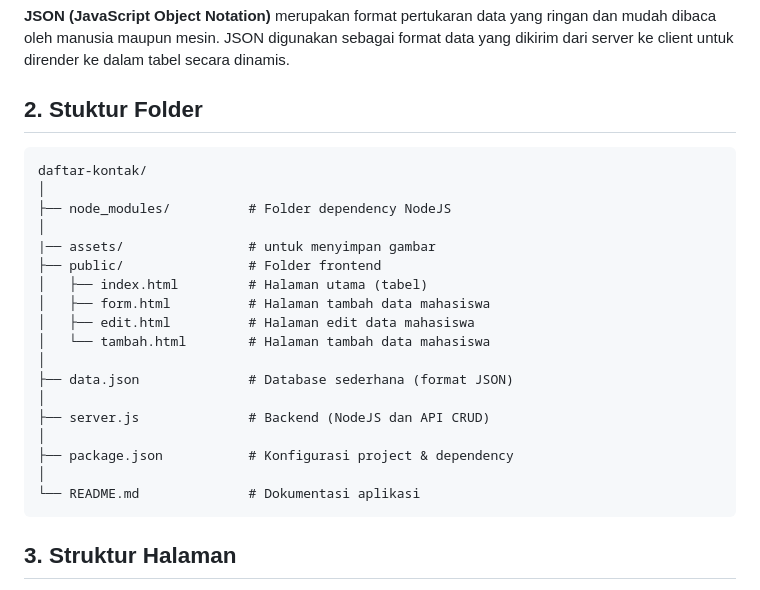
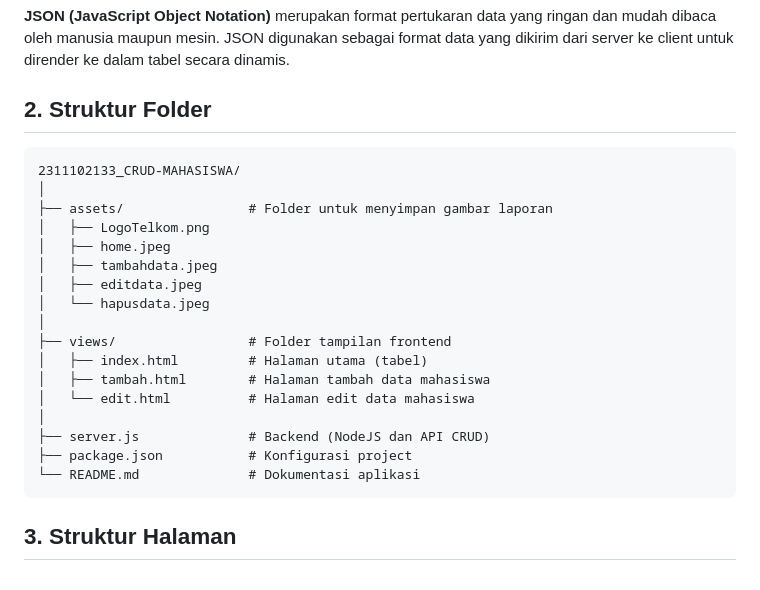
Before and after one commit to Christobacode/2311102133_Christoba-joshua-hutagalung_Coding-on-the-spot, a Markdown page: README.md, the part around the change. Rendered like a GitHub page.

````diff
--- a/README.md
+++ b/README.md
@@ -46,25 +46,24 @@
 **JAVASCRIPT & JQUERY** Javascript merupakan bahasa pemrograman scripting. jQuery adalah sebuah library Javascript yang memungkinkan manipulasi dokumen HTML dilakukan hanya dalam beberapa baris code. Dalam tugas ini, jQuery digunakan bersama plugin DataTables untuk menampilkan data mahasiswa secara dinamis yang bersumber dari API JSON lokal.<br>
 
 **JSON (JavaScript Object Notation)** merupakan format pertukaran data yang ringan dan mudah dibaca oleh manusia maupun mesin. JSON digunakan sebagai format data yang dikirim dari server ke client untuk dirender ke dalam tabel secara dinamis.<br>
-## 2. Stuktur Folder
-```
-daftar-kontak/
+## 2. Struktur Folder
+```text
+2311102133_CRUD-MAHASISWA/
 │
-├── node_modules/          # Folder dependency NodeJS
+├── assets/                # Folder untuk menyimpan gambar laporan
+│   ├── LogoTelkom.png
+│   ├── home.jpeg
+│   ├── tambahdata.jpeg
+│   ├── editdata.jpeg
+│   └── hapusdata.jpeg
 │
-|── assets/                # untuk menyimpan gambar
-├── public/                # Folder frontend
+├── views/                 # Folder tampilan frontend
 │   ├── index.html         # Halaman utama (tabel)
-│   ├── form.html          # Halaman tambah data mahasiswa
-│   ├── edit.html          # Halaman edit data mahasiswa
-│   └── tambah.html        # Halaman tambah data mahasiswa
-│
-├── data.json              # Database sederhana (format JSON)
+│   ├── tambah.html        # Halaman tambah data mahasiswa
+│   └── edit.html          # Halaman edit data mahasiswa
 │
 ├── server.js              # Backend (NodeJS dan API CRUD)
-│
-├── package.json           # Konfigurasi project & dependency
-│
+├── package.json           # Konfigurasi project
 └── README.md              # Dokumentasi aplikasi
 ```
 ## 3. Struktur  Halaman
````
